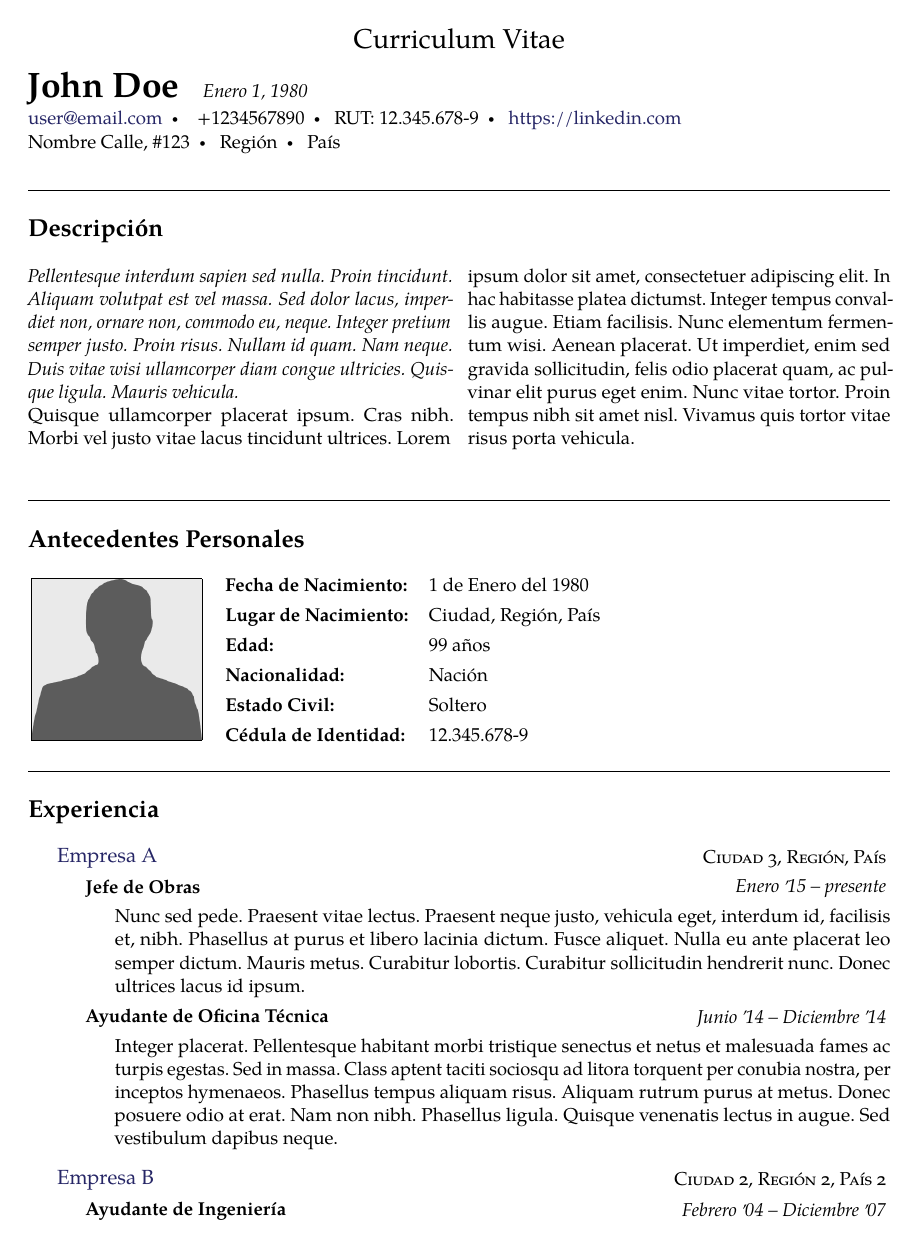
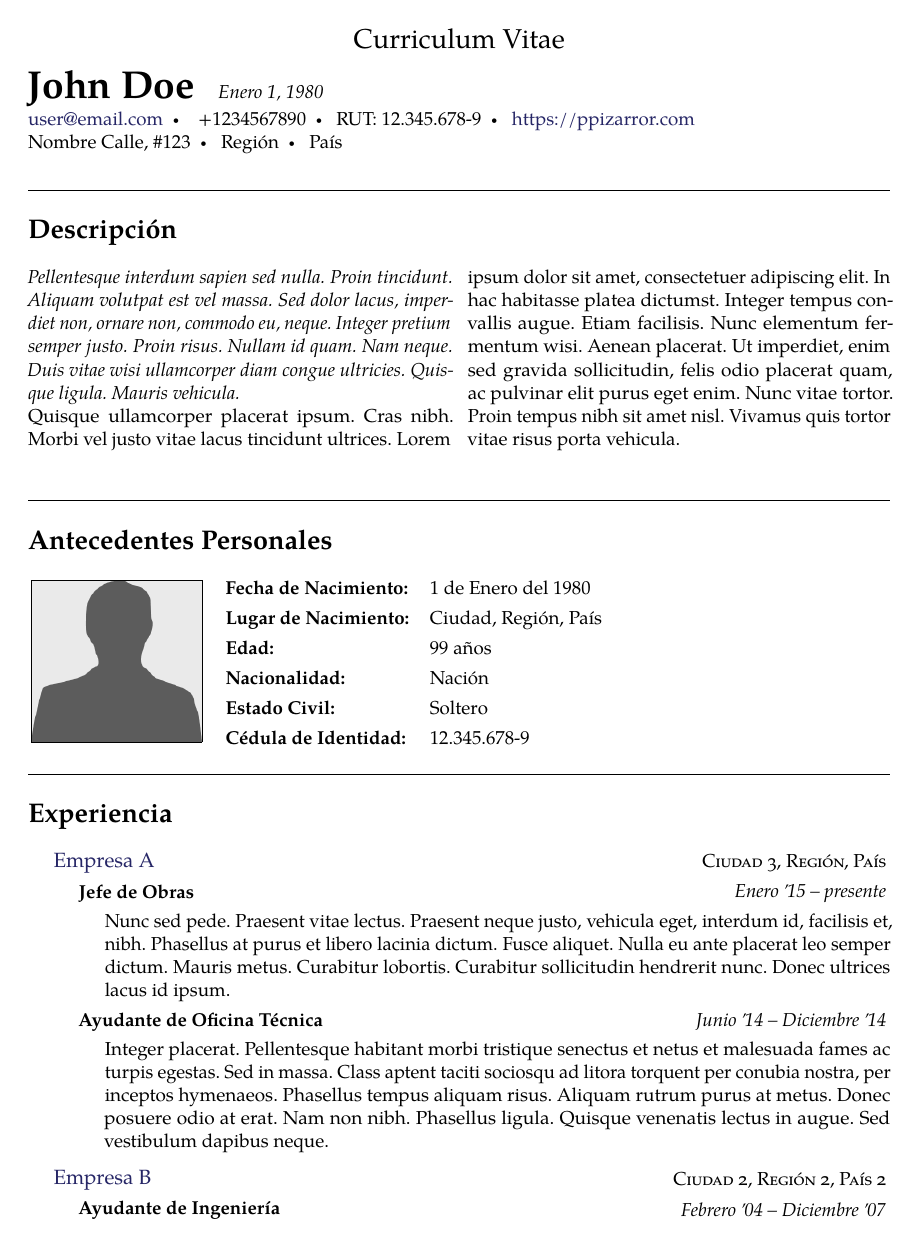
Before and after one commit to Template-Latex/Professional-CV, a LaTeX CV (cv.tex, which reads template.tex, template_config.tex): page 1 of 2. Compiled offline with pdfLaTeX.

Commit message:
Corrige errores, añade itemizebf y introduce tamaño de letras

```diff
--- a/cv.tex
+++ b/cv.tex
@@ -12,7 +12,7 @@
 % Licencia MIT: [https://opensource.org/licenses/MIT/]
 
 % CREACIÓN DEL DOCUMENTO
-\documentclass[11pt,letterpaper]{article} % Articulo tamaño carta, 11pt
+\documentclass[letterpaper]{article} % Articulo tamaño carta, 11pt
 \usepackage[utf8]{inputenc} % Codificación UTF-8
 
 % INFORMACIÓN DEL USUARIO
@@ -20,7 +20,7 @@
 \def\correoautor {user@email.com}
 \def\telefonoautor {+1234567890}
 \def\ciautor {12.345.678-9}
-\def\linkredsocial {https://linkedin.com}
+\def\linkredsocial {https://ppizarror.com}
 
 \def\direccionautor {Nombre Calle, \#123}
 \def\regionautor {Región}
--- a/template.tex
+++ b/template.tex
@@ -31,6 +31,11 @@
 \def\underline#1{\relax\ifmmode\@@underline{#1}\else $\@@underline{\hbox{#1}}\m@th$\relax\fi}\def\underbar#1{\underline{\sbox\tw@{#1}\dp\tw@\z@\box\tw@}}
 \makeatother
 
+% Tamaño de la fuente del documento
+\usepackage{scrextend}
+\usepackage{anyfontsize}
+\changefontsizes{\documentfontsize pt}
+
 % LIBRERÍAS IMPORTANTES
 \usepackage[spanish,es-nosectiondot,es-lcroman]{babel} % Idioma
 \usepackage[T1]{fontenc}	% Caracteres acentuados
@@ -42,6 +47,7 @@
 \usepackage{color}         % Colores
 \usepackage{colortbl}      % Administración de color en tablas
 \usepackage{csquotes}      % Citas y comillas
+\usepackage{enumitem}      % Permite enumerar ítems
 \usepackage{geometry}      % Dimensiones y geometría del documento
 \usepackage{graphicx}      % Propiedades extra para los gráficos
 \usepackage{lipsum}        % Permite crear textos dummy
@@ -513,6 +519,22 @@
 	\end{flushright}
 }
 
+% Itemize en negrita
+%	#1	Parámetros opcionales
+\newenvironment{itemizebf}[1][]{
+	\begin{itemize}[font=\bfseries,#1]
+	}{
+	\end{itemize}
+}
+
+% Enumerate en negrita
+%	#1	Parámetros opcionales
+\newenvironment{enumeratebf}[1][]{
+	\begin{enumerate}[font=\bfseries,#1]
+	}{
+	\end{enumerate}
+}
+
 % CONFIGURACIÓN INICIAL DEL DOCUMENTO
 % Se revisa si las variables no han sido borradas
 \checkvardefined{\anonacimientoautor}
@@ -568,14 +590,14 @@
 		Template.Autor.Nombre={Pablo Pizarro R.},
 		Template.Autor.Web={https://ppizarror.com/},
 		Template.Codificacion={UTF-8},
-		Template.Fecha={01/07/2020},
+		Template.Fecha={12/11/2020},
 		Template.Licencia.Tipo={MIT},
 		Template.Licencia.Web={https://opensource.org/licenses/MIT/},
 		Template.Nombre={Professional-CV},
 		Template.Tipo={Normal},
-		Template.Version.Dev={2.0.0},
-		Template.Version.Hash={AC06635F4E1DF8C1CFA5D76C4167FDCA},
-		Template.Version.Release={2.0.0},
+		Template.Version.Dev={2.0.1-3},
+		Template.Version.Hash={1005345ECEBEE52963D1E9D2DABCDD65},
+		Template.Version.Release={2.0.1},
 		Template.Web.Dev={https://github.com/Template-Latex/Professional-CV/},
 		Template.Web.Manual={https://latex.ppizarror.com/Professional-CV/}
 	},
@@ -584,7 +606,7 @@
 	pdfmenubar={\cfgpdfmenubar},
 	pdfpagelayout={\cfgpdfpagemode},
 	pdfpagemode={\cdfpagemodepdf},
-	pdfproducer={Professional-CV v2.0.0 | (Pablo Pizarro R.) ppizarror.com},
+	pdfproducer={Professional-CV v2.0.1 | (Pablo Pizarro R.) ppizarror.com},
 	pdfremotestartview={Fit},
 	pdfstartpage={1},
 	pdfstartview={\cfgpdfpageview},
@@ -595,7 +617,10 @@
 }
 
 % Establece la carpeta de imágenes por defecto
-\graphicspath{{./images}}
+\graphicspath{{./img}}
+
+% Ajuste del entrelineado
+\renewcommand{\baselinestretch}{\documentinterline}
 
 % Configuración de los colores
 \def\linkcolor{\urlcolor}
@@ -680,7 +705,7 @@
 	\fancyhead[L]{}
 	\fancyhead[C]{}
 	\fancyhead[R]{}
-	\fancyfoot[L]{\textcolor{lgray}{\fontsize{10}{12} Currículum Vítae}}
+	\fancyfoot[L]{\textcolor{lgray}{\fontsize{10}{12} \headertitle}}
 	\fancyfoot[C]{\textcolor{lgray}{\small \nombreautor}}
 	\fancyfoot[R]{\textcolor{lgray}{\small \thepage}}
 	\renewcommand{\headrulewidth}{0pt}
--- a/template_config.tex
+++ b/template_config.tex
@@ -12,6 +12,8 @@
 % Licencia MIT: [https://opensource.org/licenses/MIT/]
 
 % CONFIGURACIONES GENERALES
+\def\documentfontsize {11}        % Tamaño de la fuente del documento [pt]
+\def\documentinterline {1.025}    % Interlineado del documento defecto [factor]
 \def\documentlang {es-CL}         % Define el idioma del documento
 \def\pointdecimal {false}         % Decimales con punto en vez de coma
 \def\userphotosize {3.54}         % Dimensiones de la foto del usuario [cm]
```
Also changed, not shown: lib/config.tex (+3 -1 lines), lib/env.tex (+17 -1 lines), lib/function.tex (+1 -1 lines), lib/imports.tex (+7 -1 lines), lib/initconf.tex (+10 -7 lines), lib/pageconf.tex (+2 -2 lines), lib/styles.tex (+1 -1 lines), source_template.tex (+1 -1 lines), cv.tex (2 more changed lines), template.tex (2 more changed lines), template_config.tex (2 more changed lines).
